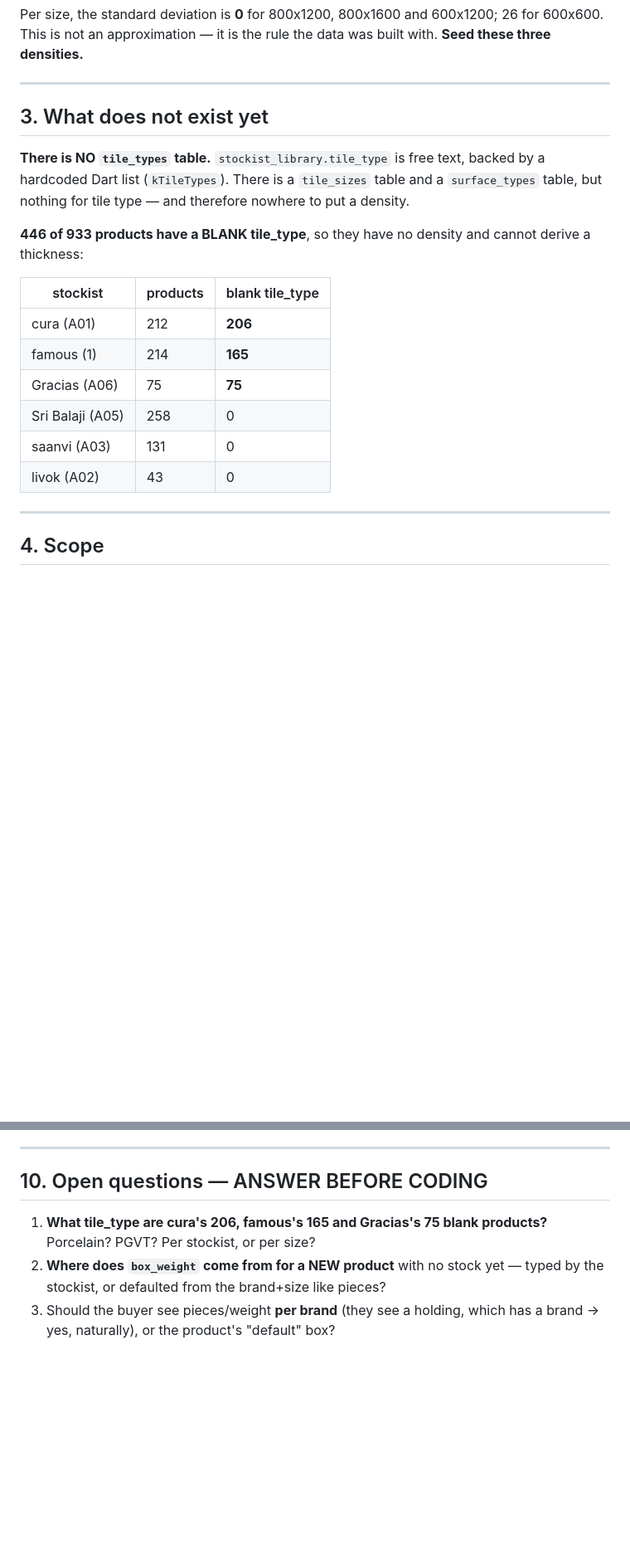
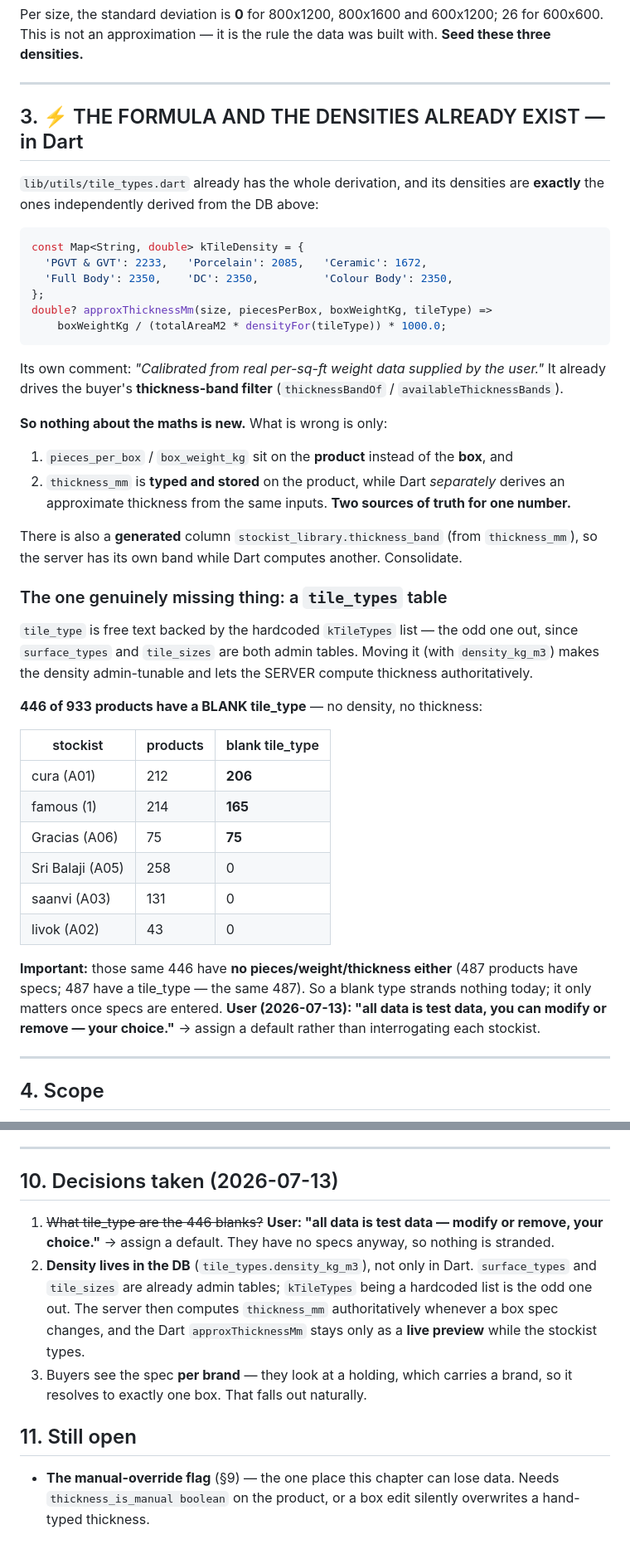
Before and after one commit to vipul54547/tiles_stock, a Markdown page: docs/BOX_AND_DERIVED_THICKNESS_PLAN.md, 2 parts joined by grey strips. Shown at 83% size. GitHub-like rendering; blank space fills up the shorter version.

Commit message:
docs(box): the density formula ALREADY EXISTS in Dart — correct the plan
lib/utils/tile_types.dart already has kTileDensity (PGVT&GVT 2233, Porcelain 2085,
Ceramic 1672) and approxThicknessMm() — the exact formula — and its own comment says
'Calibrated from real per-sq-ft weight data supplied by the user'. Those densities are
EXACTLY the ones I derived independently from the live DB. It already drives the buyer's
thickness-band filter.

So none of the maths is new. What is actually wrong:
  1. pieces_per_box / box_weight_kg sit on the PRODUCT, not the BOX.
  2. thickness_mm is TYPED and stored, while Dart separately DERIVES it from the same
     inputs — two sources of truth for one number (plus a generated thickness_band column
     server-side, so really three).

Decisions: density moves into a tile_types table (surface_types and tile_sizes are already
admin tables; kTileTypes being a hardcoded Dart list is the odd one out), so the SERVER
computes thickness authoritatively and Dart's approxThicknessMm stays only as a live
preview while typing. The 446 blank tile_types get a default — they have no specs anyway,
so nothing is stranded (user: all data is test data).

Still open: the thickness manual-override flag — the one place this chapter can lose data.

Co-Authored-By: Claude Opus 4.8 <noreply@anthropic.com>

````diff
--- a/docs/BOX_AND_DERIVED_THICKNESS_PLAN.md
+++ b/docs/BOX_AND_DERIVED_THICKNESS_PLAN.md
@@ -53,14 +53,38 @@ This is not an approximation — it is the rule the data was built with. **Seed
 
 ---
 
-## 3. What does not exist yet
+## 3. ⚡ THE FORMULA AND THE DENSITIES ALREADY EXIST — in Dart
 
-**There is NO `tile_types` table.** `stockist_library.tile_type` is free text, backed by a hardcoded
-Dart list (`kTileTypes`). There is a `tile_sizes` table and a `surface_types` table, but nothing for
-tile type — and therefore nowhere to put a density.
+`lib/utils/tile_types.dart` already has the whole derivation, and its densities are **exactly** the
+ones independently derived from the DB above:
 
-**446 of 933 products have a BLANK tile_type**, so they have no density and cannot derive a
-thickness:
+```dart
+const Map<String, double> kTileDensity = {
+  'PGVT & GVT': 2233,   'Porcelain': 2085,   'Ceramic': 1672,
+  'Full Body': 2350,    'DC': 2350,          'Colour Body': 2350,
+};
+double? approxThicknessMm(size, piecesPerBox, boxWeightKg, tileType) =>
+    boxWeightKg / (totalAreaM2 * densityFor(tileType)) * 1000.0;
+```
+
+Its own comment: *"Calibrated from real per-sq-ft weight data supplied by the user."* It already
+drives the buyer's **thickness-band filter** (`thicknessBandOf` / `availableThicknessBands`).
+
+**So nothing about the maths is new.** What is wrong is only:
+1. `pieces_per_box` / `box_weight_kg` sit on the **product** instead of the **box**, and
+2. `thickness_mm` is **typed and stored** on the product, while Dart *separately* derives an
+   approximate thickness from the same inputs. **Two sources of truth for one number.**
+
+There is also a **generated** column `stockist_library.thickness_band` (from `thickness_mm`), so the
+server has its own band while Dart computes another. Consolidate.
+
+### The one genuinely missing thing: a `tile_types` table
+
+`tile_type` is free text backed by the hardcoded `kTileTypes` list — the odd one out, since
+`surface_types` and `tile_sizes` are both admin tables. Moving it (with `density_kg_m3`) makes the
+density admin-tunable and lets the SERVER compute thickness authoritatively.
+
+**446 of 933 products have a BLANK tile_type** — no density, no thickness:
 
 | stockist | products | blank tile_type |
 |---|---|---|
@@ -70,6 +94,11 @@ thickness:
 | Sri Balaji (A05) | 258 | 0 |
 | saanvi (A03) | 131 | 0 |
 | livok (A02) | 43 | 0 |
+
+**Important:** those same 446 have **no pieces/weight/thickness either** (487 products have specs;
+487 have a tile_type — the same 487). So a blank type strands nothing today; it only matters once
+specs are entered. **User (2026-07-13): "all data is test data, you can modify or remove — your
+choice."** → assign a default rather than interrogating each stockist.
 
 ---
 
@@ -207,11 +236,19 @@ stockist has overridden it), and returns the computed thickness so the UI can sh
 
 ---
 
-## 10. Open questions — ANSWER BEFORE CODING
+## 10. Decisions taken (2026-07-13)
 
-1. **What tile_type are cura's 206, famous's 165 and Gracias's 75 blank products?** Porcelain?
-   PGVT? Per stockist, or per size?
-2. **Where does `box_weight` come from for a NEW product** with no stock yet — typed by the
-   stockist, or defaulted from the brand+size like pieces?
-3. Should the buyer see pieces/weight **per brand** (they see a holding, which has a brand → yes,
-   naturally), or the product's "default" box?
+1. ~~What tile_type are the 446 blanks?~~ **User: "all data is test data — modify or remove, your
+   choice."** → assign a default. They have no specs anyway, so nothing is stranded.
+2. **Density lives in the DB** (`tile_types.density_kg_m3`), not only in Dart. `surface_types` and
+   `tile_sizes` are already admin tables; `kTileTypes` being a hardcoded list is the odd one out.
+   The server then computes `thickness_mm` authoritatively whenever a box spec changes, and the Dart
+   `approxThicknessMm` stays only as a **live preview** while the stockist types.
+3. Buyers see the spec **per brand** — they look at a holding, which carries a brand, so it resolves
+   to exactly one box. That falls out naturally.
+
+## 11. Still open
+
+- **The manual-override flag** (§9) — the one place this chapter can lose data. Needs
+  `thickness_is_manual boolean` on the product, or a box edit silently overwrites a hand-typed
+  thickness.
````
